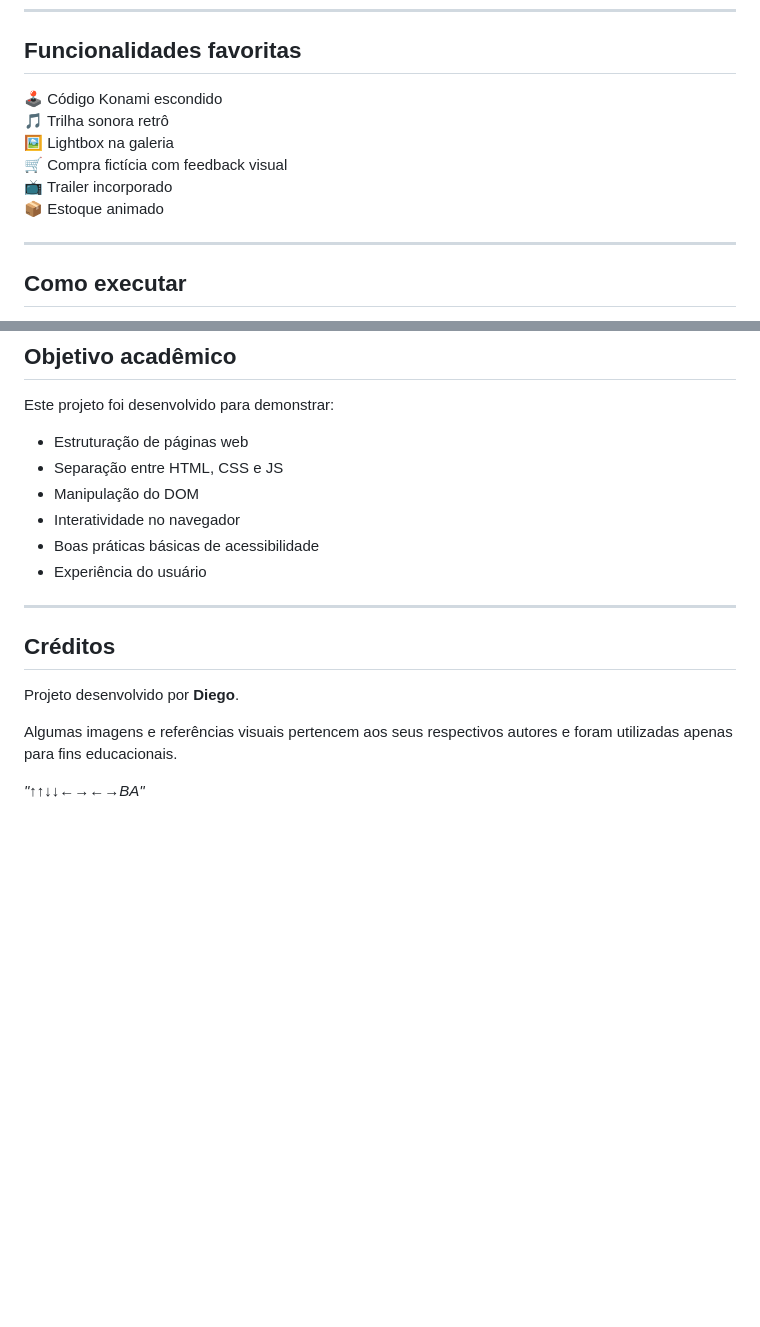
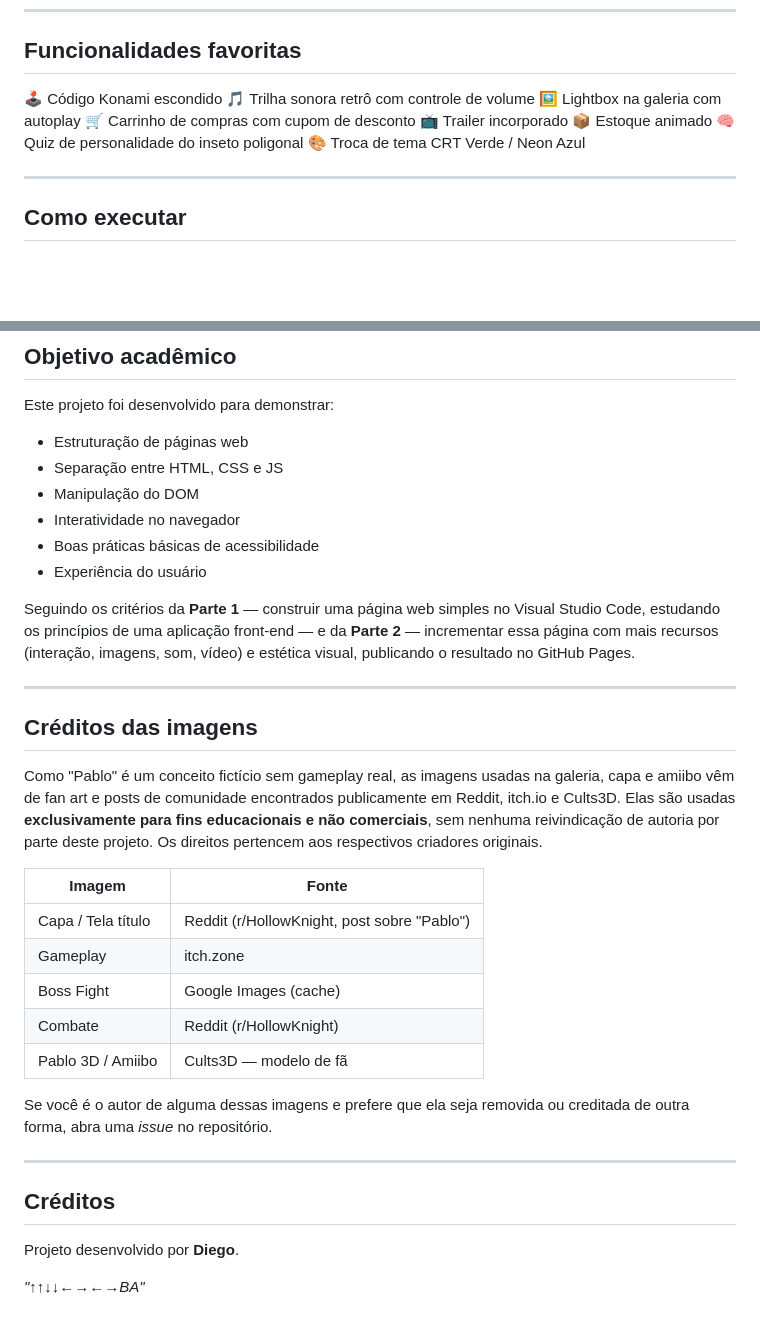
Before and after one commit to CGdiego/EC-Website, a Markdown page: README.md, 2 parts joined by grey strips. GitHub-like rendering; blank space fills up the shorter version.

```diff
--- a/README.md
+++ b/README.md
@@ -94,11 +94,13 @@ EC-Website/
 ## Funcionalidades favoritas
 
 🕹 Código Konami escondido
-🎵 Trilha sonora retrô
-🖼 Lightbox na galeria
-🛒 Compra fictícia com feedback visual
+🎵 Trilha sonora retrô com controle de volume
+🖼 Lightbox na galeria com autoplay
+🛒 Carrinho de compras com cupom de desconto
 📺 Trailer incorporado
 📦 Estoque animado
+🧠 Quiz de personalidade do inseto poligonal
+🎨 Troca de tema CRT Verde / Neon Azul
 
 ---
 
@@ -131,12 +133,28 @@ Este projeto foi desenvolvido para demonstrar:
 - Boas práticas básicas de acessibilidade
 - Experiência do usuário
 
+Seguindo os critérios da **Parte 1** — construir uma página web simples no Visual Studio Code, estudando os princípios de uma aplicação front-end — e da **Parte 2** — incrementar essa página com mais recursos (interação, imagens, som, vídeo) e estética visual, publicando o resultado no GitHub Pages.
+
+---
+
+## Créditos das imagens
+
+Como "Pablo" é um conceito fictício sem gameplay real, as imagens usadas na galeria, capa e amiibo vêm de fan art e posts de comunidade encontrados publicamente em Reddit, itch.io e Cults3D. Elas são usadas **exclusivamente para fins educacionais e não comerciais**, sem nenhuma reivindicação de autoria por parte deste projeto. Os direitos pertencem aos respectivos criadores originais.
+
+| Imagem | Fonte |
+|---|---|
+| Capa / Tela título | Reddit (r/HollowKnight, post sobre "Pablo") |
+| Gameplay | itch.zone |
+| Boss Fight | Google Images (cache) |
+| Combate | Reddit (r/HollowKnight) |
+| Pablo 3D / Amiibo | Cults3D — modelo de fã |
+
+Se você é o autor de alguma dessas imagens e prefere que ela seja removida ou creditada de outra forma, abra uma *issue* no repositório.
+
 ---
 
 ## Créditos
 
 Projeto desenvolvido por **Diego**.
 
-Algumas imagens e referências visuais pertencem aos seus respectivos autores e foram utilizadas apenas para fins educacionais.
-
 *"↑↑↓↓←→←→BA"*
```
Also changed, not shown: other parts of README.md (+29 -29 lines).
